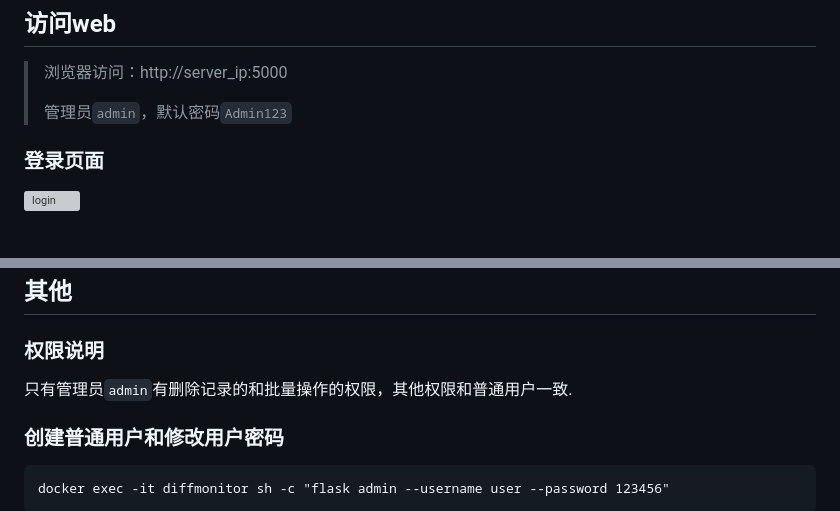
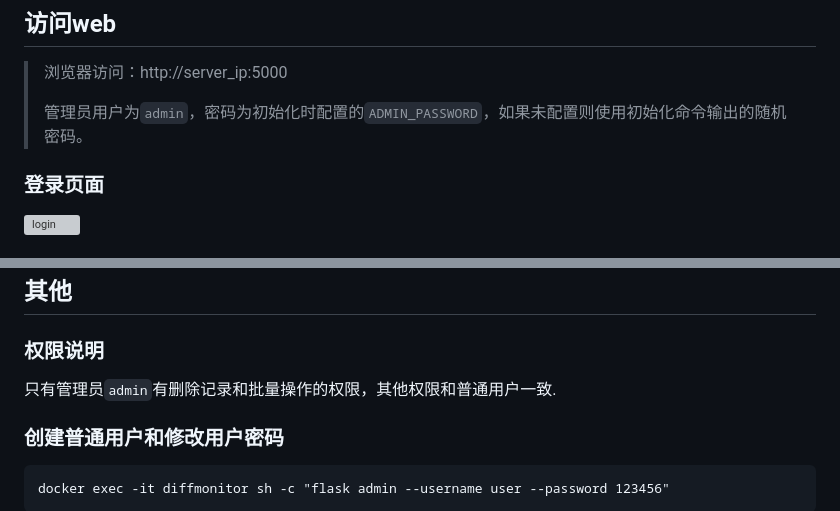
Before and after one commit to cszhi/diffmonitor, a Markdown page: README.md, 2 parts joined by grey strips. GitHub-like rendering; grey boxes are pictures that could not be loaded.

````diff
--- a/README.md
+++ b/README.md
@@ -109,7 +127,7 @@ ip a |grep "^[[:digit:]]" |grep -E $mDEVICE |grep -v " vif" |awk -F: '{print $2"
 ## 访问web
 > 浏览器访问：http://server_ip:5000
 >
-> 管理员`admin`，默认密码`Admin123`
+> 管理员用户为`admin`，密码为初始化时配置的`ADMIN_PASSWORD`，如果未配置则使用初始化命令输出的随机密码。
 
 ### 登录页面
 ![login](diffmonitor/static/images/login.png)
@@ -136,7 +154,7 @@ ip a |grep "^[[:digit:]]" |grep -E $mDEVICE |grep -v " vif" |awk -F: '{print $2"
 
 ## 其他
 ### 权限说明
-只有管理员`admin`有删除记录的和批量操作的权限，其他权限和普通用户一致.
+只有管理员`admin`有删除记录和批量操作的权限，其他权限和普通用户一致.
 
 ### 创建普通用户和修改用户密码
 ```
````
Also changed, not shown: other parts of README.md (+26 -8 lines).
